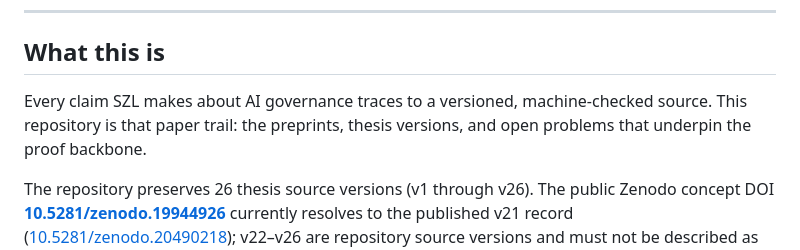
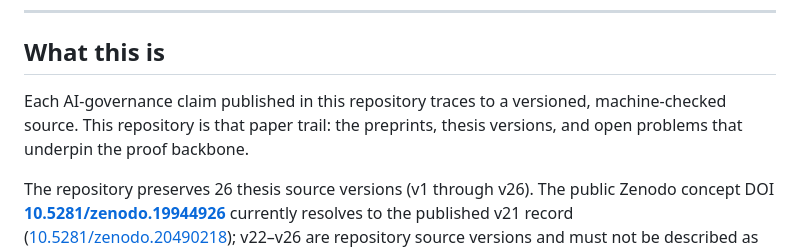
Before and after one commit to szl-holdings/szl-papers, a Markdown page: README.md, the part around the change. Drawn GitHub-style.

Commit message:
Scope a universal claim to what this repository checks (#38)

```diff
--- a/README.md
+++ b/README.md
@@ -18,7 +18,7 @@
 
 ## What this is
 
-Every claim SZL makes about AI governance traces to a versioned, machine-checked source. This repository is that paper trail: the preprints, thesis versions, and open problems that underpin the proof backbone.
+Each AI-governance claim published in this repository traces to a versioned, machine-checked source. This repository is that paper trail: the preprints, thesis versions, and open problems that underpin the proof backbone.
 
 The repository preserves 26 thesis source versions (v1 through v26). The public Zenodo concept DOI **[10.5281/zenodo.19944926](https://doi.org/10.5281/zenodo.19944926)** currently resolves to the published v21 record ([10.5281/zenodo.20490218](https://doi.org/10.5281/zenodo.20490218)); v22–v26 are repository source versions and must not be described as separately DOI-published until matching Zenodo records exist.
 
```
